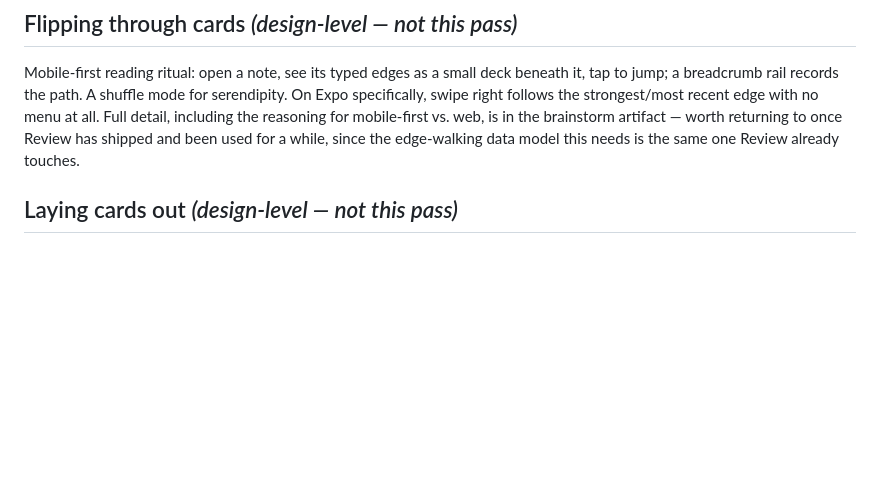
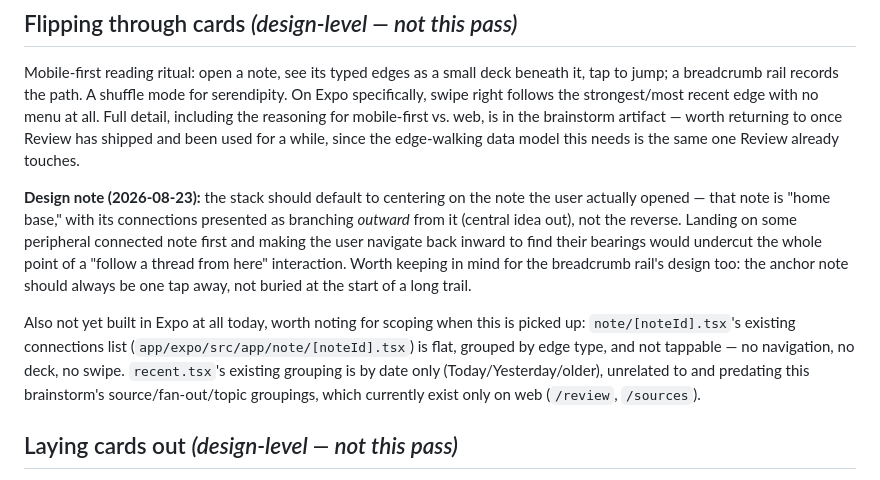
Before and after one commit to w-lk-r/slip-box, a Markdown page: docs/frontend-ux-spec.md, the part around the change. Rendered like a GitHub page; blank space fills up the shorter version.

Commit message:
frontend-ux-spec: capture flip-through centering design note
User feedback: the flip-through stack should default to the note actually
opened (central idea out), not a peripheral connected note requiring
navigation back inward. Also notes Expo's current state precisely (date-only
grouping in recent.tsx, non-tappable flat connections list in
note/[noteId].tsx) so scoping this later starts from an accurate baseline.

Co-Authored-By: Claude Sonnet 5 <noreply@anthropic.com>
Claude-Session: https://claude.ai/code/session_017SLcic1urJZzB27A5fiAT7

```diff
--- a/docs/frontend-ux-spec.md
+++ b/docs/frontend-ux-spec.md
@@ -92,6 +92,10 @@ A second, related but distinct queue: not "what needs a decision," but "show me
 
 Mobile-first reading ritual: open a note, see its typed edges as a small deck beneath it, tap to jump; a breadcrumb rail records the path. A shuffle mode for serendipity. On Expo specifically, swipe right follows the strongest/most recent edge with no menu at all. Full detail, including the reasoning for mobile-first vs. web, is in the brainstorm artifact — worth returning to once Review has shipped and been used for a while, since the edge-walking data model this needs is the same one Review already touches.
 
+**Design note (2026-08-23):** the stack should default to centering on the note the user actually opened — that note is "home base," with its connections presented as branching *outward* from it (central idea out), not the reverse. Landing on some peripheral connected note first and making the user navigate back inward to find their bearings would undercut the whole point of a "follow a thread from here" interaction. Worth keeping in mind for the breadcrumb rail's design too: the anchor note should always be one tap away, not buried at the start of a long trail.
+
+Also not yet built in Expo at all today, worth noting for scoping when this is picked up: `note/[noteId].tsx`'s existing connections list (`app/expo/src/app/note/[noteId].tsx`) is flat, grouped by edge type, and not tappable — no navigation, no deck, no swipe. `recent.tsx`'s existing grouping is by date only (Today/Yesterday/older), unrelated to and predating this brainstorm's source/fan-out/topic groupings, which currently exist only on web (`/review`, `/sources`).
+
 ## Laying cards out *(design-level — not this pass)*
 
 Web composition ritual: a freeform drag-and-drop "desk," deliberately not force-directed, that folds into the existing selection-first `PermanentNote` writing flow rather than sitting beside it as a second panel. Savable as a MOC that remembers roughly how notes were arranged, not just which ones were linked. Highest build cost of the four ideas in the original brainstorm — a genuinely new interaction model, not a new view on existing data.
```
